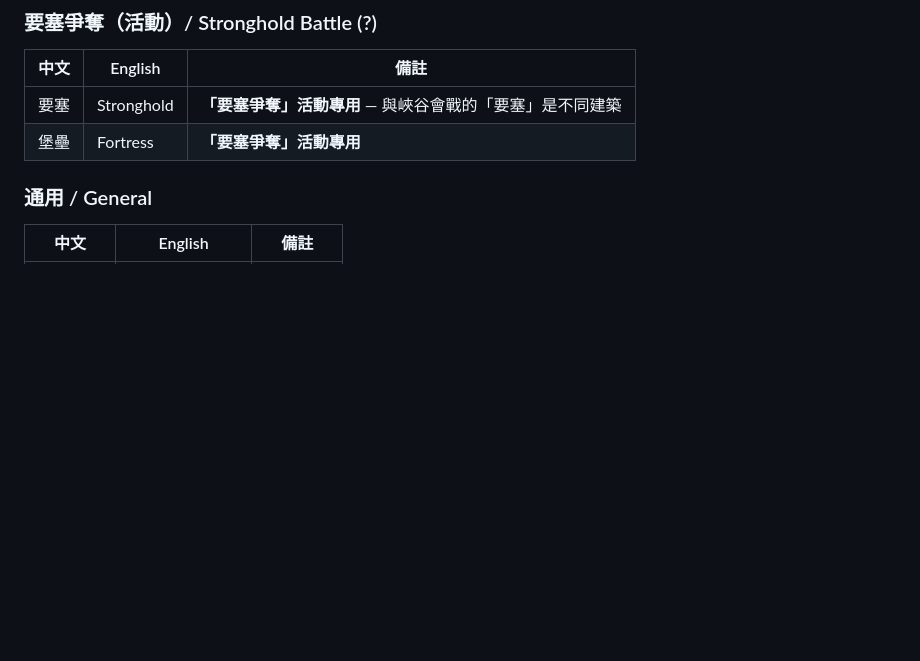
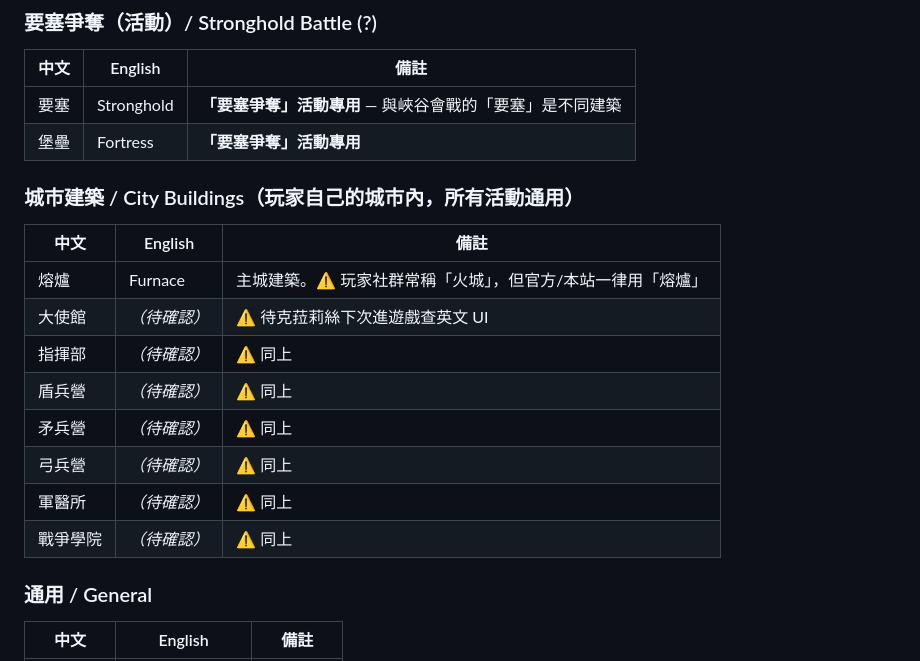
Before and after one commit to nakahikari-oss/wos, a Markdown page: TERMS.md, the part around the change. Drawn GitHub-style; blank space fills up the shorter version.

Commit message:
TERMS.md 加入城市建築區段：熔爐 = Furnace
- 新增「城市建築 / City Buildings」分區，涵蓋玩家城市內 8 個建築
- 熔爐 = Furnace（克菈莉絲確認）並備註「⚠️ 玩家社群常稱火城，本站一律用熔爐」
- 其他 7 個建築（大使館、指揮部、3 兵營、軍醫所、戰爭學院）暫列 ⚠️
  待確認英文 UI 名稱（之後做英文版計算機會用到）

Co-Authored-By: Claude Opus 4.7 (1M context) <noreply@anthropic.com>

```diff
--- a/TERMS.md
+++ b/TERMS.md
@@ -41,6 +41,18 @@
 |---|---|---|
 | 要塞 | Stronghold | **「要塞爭奪」活動專用** — 與峽谷會戰的「要塞」是不同建築 |
 | 堡壘 | Fortress | **「要塞爭奪」活動專用** |
+
+### 城市建築 / City Buildings（玩家自己的城市內，所有活動通用）
+| 中文 | English | 備註 |
+|---|---|---|
+| 熔爐 | Furnace | 主城建築。⚠️ 玩家社群常稱「火城」，但官方/本站一律用「熔爐」 |
+| 大使館 | _（待確認）_ | ⚠️ 待克菈莉絲下次進遊戲查英文 UI |
+| 指揮部 | _（待確認）_ | ⚠️ 同上 |
+| 盾兵營 | _（待確認）_ | ⚠️ 同上 |
+| 矛兵營 | _（待確認）_ | ⚠️ 同上 |
+| 弓兵營 | _（待確認）_ | ⚠️ 同上 |
+| 軍醫所 | _（待確認）_ | ⚠️ 同上 |
+| 戰爭學院 | _（待確認）_ | ⚠️ 同上 |
 
 ### 通用 / General
 | 中文 | English | 備註 |
```
